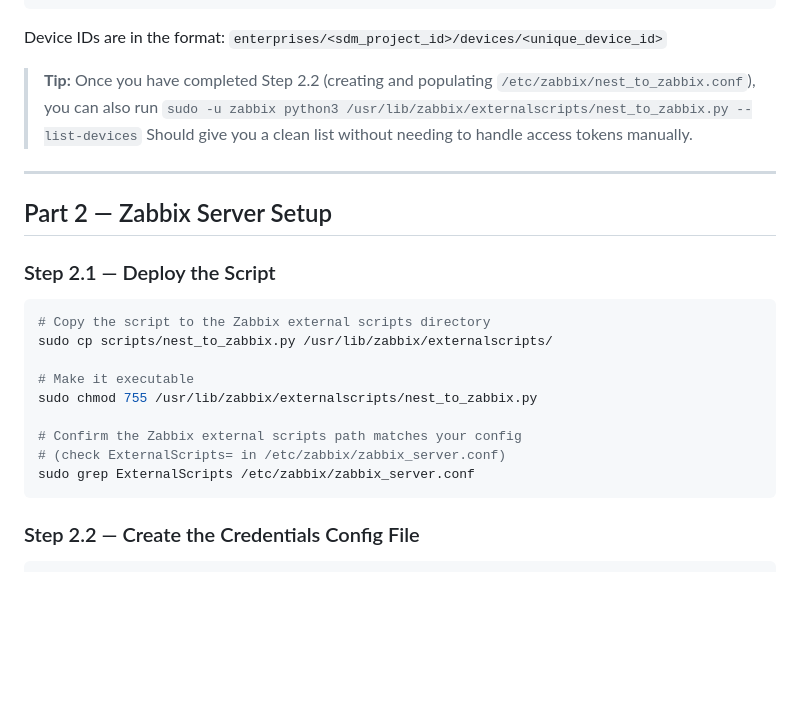
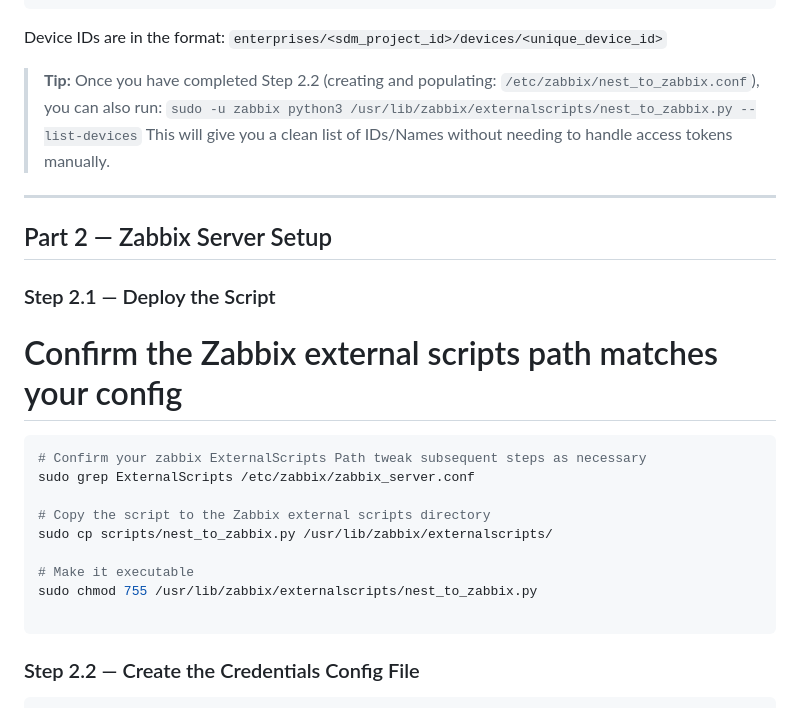
Before and after one commit to jerwah/Zabbix-Nest-Integration, a Markdown page: README.md, the part around one of its changes. Rendered like a GitHub page; blank space fills up the shorter version.

````diff
--- a/README.md
+++ b/README.md
@@ -236,10 +231,9 @@ curl -s -X GET \
 Device IDs are in the format:
 `enterprises/<sdm_project_id>/devices/<unique_device_id>`
 
-> **Tip:** Once you have completed Step 2.2 (creating and populating
-> `/etc/zabbix/nest_to_zabbix.conf`), you can also run
+> **Tip:** Once you have completed Step 2.2 (creating and populating: `/etc/zabbix/nest_to_zabbix.conf`), you can also run:
 > `sudo -u zabbix python3 /usr/lib/zabbix/externalscripts/nest_to_zabbix.py --list-devices`
->     Should give you a clean list without needing to handle access tokens manually.
+> This will give you a clean list of IDs/Names without needing to handle access tokens manually.
 
 ---
 
@@ -247,16 +241,17 @@ Device IDs are in the format:
 
 ### Step 2.1 — Deploy the Script
 
+# Confirm the Zabbix external scripts path matches your config
 ```bash
+# Confirm your zabbix ExternalScripts Path tweak subsequent steps as necessary
+sudo grep ExternalScripts /etc/zabbix/zabbix_server.conf
+
 # Copy the script to the Zabbix external scripts directory
 sudo cp scripts/nest_to_zabbix.py /usr/lib/zabbix/externalscripts/
 
 # Make it executable
 sudo chmod 755 /usr/lib/zabbix/externalscripts/nest_to_zabbix.py
 
-# Confirm the Zabbix external scripts path matches your config
-# (check ExternalScripts= in /etc/zabbix/zabbix_server.conf)
-sudo grep ExternalScripts /etc/zabbix/zabbix_server.conf
 ```
 
 ### Step 2.2 — Create the Credentials Config File
````
Also changed, not shown: other parts of README.md (+13 -39 lines).
